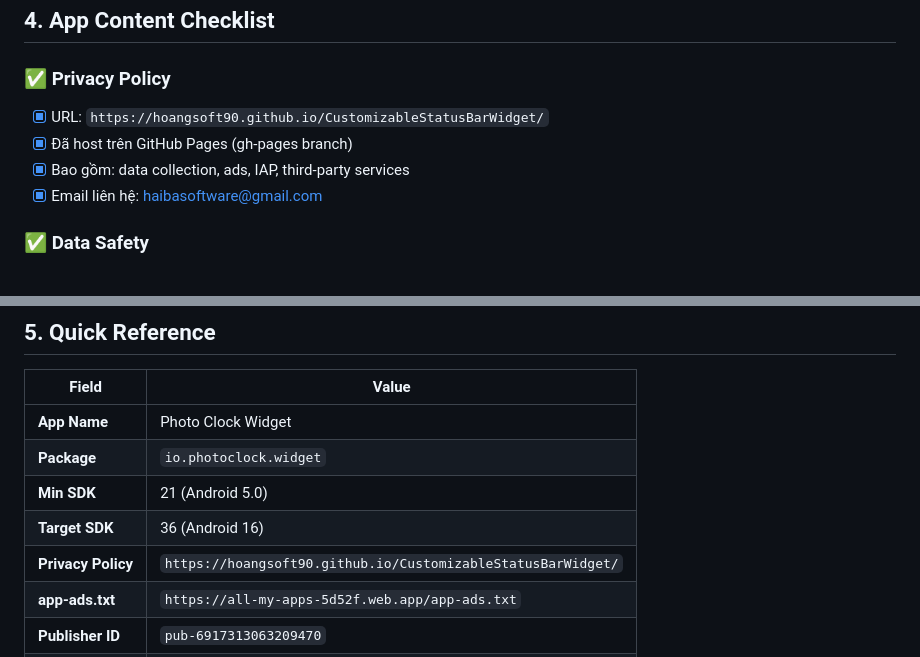
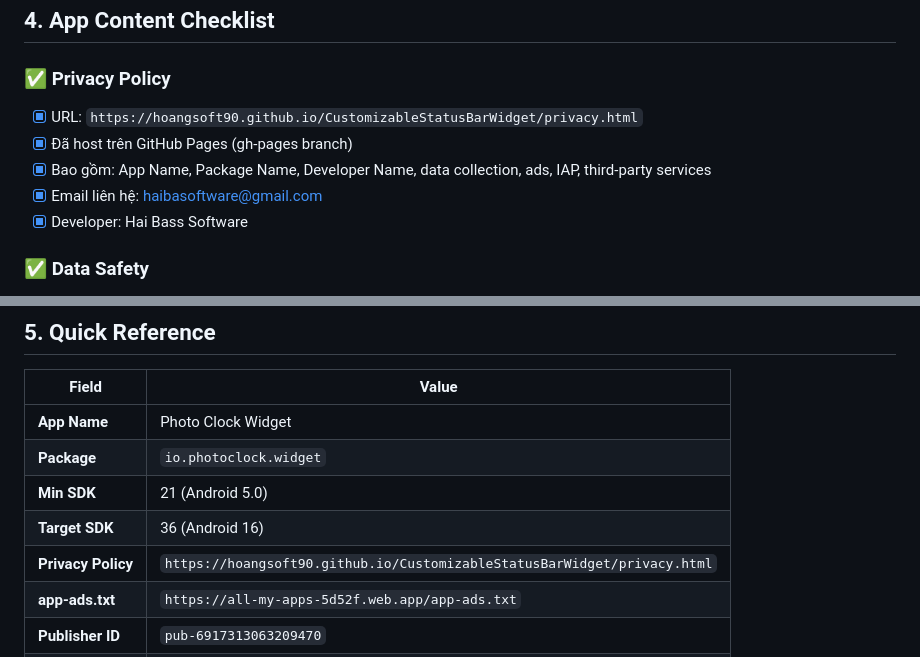
Before and after one commit to hoangsoft90/CustomizableStatusBarWidget, a Markdown page: chplay.md, 2 parts joined by grey strips. GitHub-like rendering.

Commit message:
Update chplay.md privacy policy URL to match GitHub Pages path
🤖 Generated with Codebuff
Co-Authored-By: Codebuff <noreply@codebuff.com>

```diff
--- a/chplay.md
+++ b/chplay.md
@@ -226,10 +226,11 @@ Hiển thị: Notification shade đang mở
 ## 4. App Content Checklist
 
 ### ✅ Privacy Policy
-- [x] URL: `https://hoangsoft90.github.io/CustomizableStatusBarWidget/`
+- [x] URL: `https://hoangsoft90.github.io/CustomizableStatusBarWidget/privacy.html`
 - [x] Đã host trên GitHub Pages (gh-pages branch)
-- [x] Bao gồm: data collection, ads, IAP, third-party services
+- [x] Bao gồm: App Name, Package Name, Developer Name, data collection, ads, IAP, third-party services
 - [x] Email liên hệ: haibasoftware@gmail.com
+- [x] Developer: Hai Bass Software
 
 ### ✅ Data Safety
 - [x] Khai báo AdMob collects: Device ID, App activity, Device info
@@ -307,7 +308,7 @@ Hiển thị: Notification shade đang mở
 | **Package** | `io.photoclock.widget` |
 | **Min SDK** | 21 (Android 5.0) |
 | **Target SDK** | 36 (Android 16) |
-| **Privacy Policy** | `https://hoangsoft90.github.io/CustomizableStatusBarWidget/` |
+| **Privacy Policy** | `https://hoangsoft90.github.io/CustomizableStatusBarWidget/privacy.html` |
 | **app-ads.txt** | `https://all-my-apps-5d52f.web.app/app-ads.txt` |
 | **Publisher ID** | `pub-6917313063209470` |
 | **Support Email** | haibasoftware@gmail.com |
```
